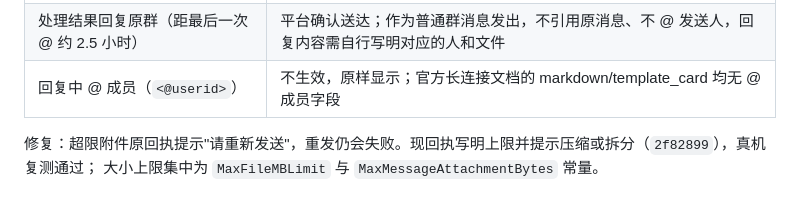
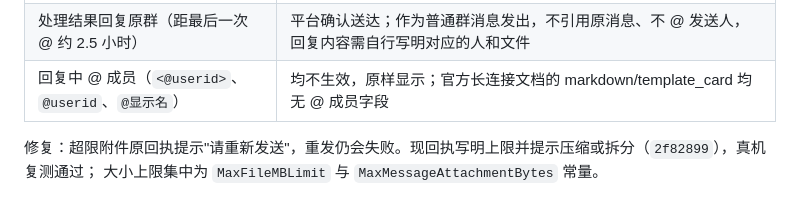
Before and after one commit to iCookCloud/wecom-inbox, a Markdown page: docs/design.md, the part around the change. GitHub-like rendering.

```diff
--- a/docs/design.md
+++ b/docs/design.md
@@ -178,7 +178,7 @@ Agent 专有适配需要对方接口说明或最小调用示例；不为此阻
 | 视频 | 手机相册发送为 `video` 类型；电脑端或文件按钮发送为 `file` 类型；原件均完整 |
 | 54 MB zip | 平台会推送，本程序按 `max_file_mb` 上限拒收；文件名因未下载而记为 `file` |
 | 处理结果回复原群（距最后一次 @ 约 2.5 小时） | 平台确认送达；作为普通群消息发出，不引用原消息、不 @ 发送人，回复内容需自行写明对应的人和文件 |
-| 回复中 @ 成员（`<@userid>`） | 不生效，原样显示；官方长连接文档的 markdown/template_card 均无 @ 成员字段 |
+| 回复中 @ 成员（`<@userid>`、`@userid`、`@显示名`） | 均不生效，原样显示；官方长连接文档的 markdown/template_card 均无 @ 成员字段 |
 
 修复：超限附件原回执提示"请重新发送"，重发仍会失败。现回执写明上限并提示压缩或拆分（`2f82899`），真机复测通过；
 大小上限集中为 `MaxFileMBLimit` 与 `MaxMessageAttachmentBytes` 常量。
```
Also changed, not shown: docs/acceptance-report-2026-10-24.md (+1 -1 lines).
